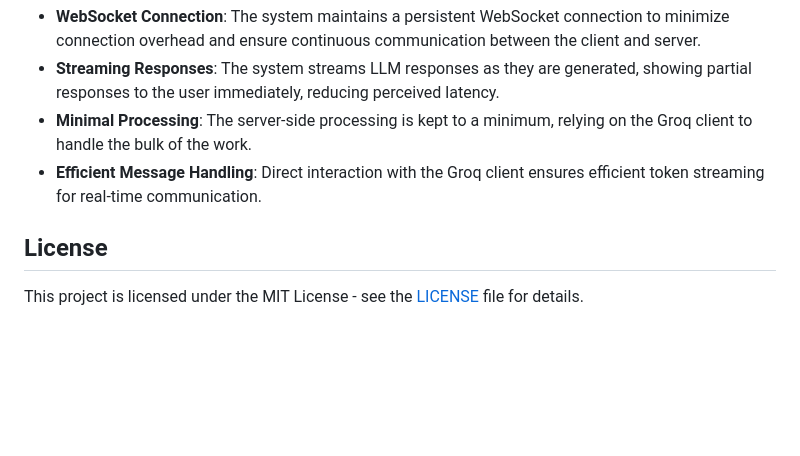
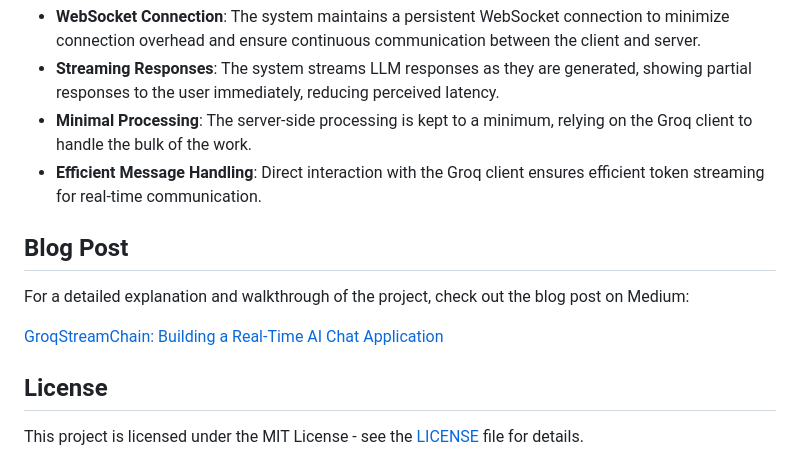
Before and after one commit to pr0mila/GroqStreamChain, a Markdown page: README.md, the part around the change. GitHub-like rendering; blank space fills up the shorter version.

Commit message:
Update README.md: Add blog post section

```diff
--- a/README.md
+++ b/README.md
@@ -108,6 +108,13 @@ To test if the Groq API is working properly, you can run the test script `test_g
 - **Minimal Processing**: The server-side processing is kept to a minimum, relying on the Groq client to handle the bulk of the work.
 - **Efficient Message Handling**: Direct interaction with the Groq client ensures efficient token streaming for real-time communication.
 
+## Blog Post
+
+For a detailed explanation and walkthrough of the project, check out the blog post on Medium:
+
+[GroqStreamChain: Building a Real-Time AI Chat Application](https://medium.com/@promilaghoshmonty/groqstreamchain-chat-application-pngbuilding-491004f3e25d)
+
+
 ## License
 
 This project is licensed under the MIT License - see the [LICENSE](LICENSE) file for details.
```
